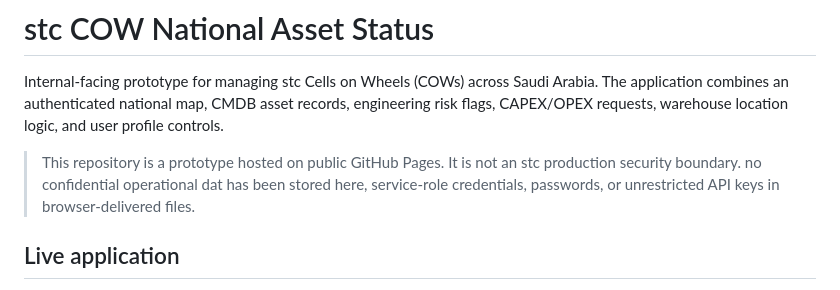
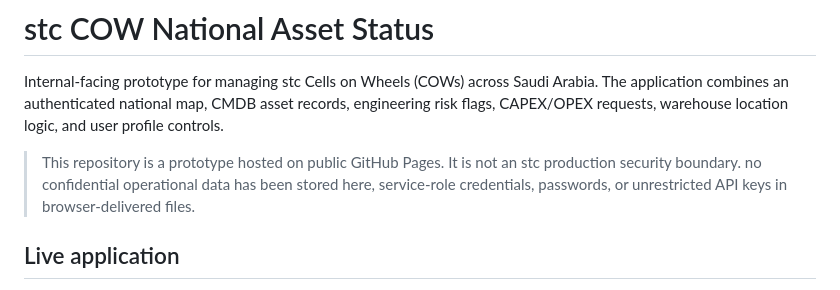
Before and after one commit to Bannaga-Abdalmuhsin/asset-managment, a Markdown page: README.md, the part around the change. Drawn GitHub-style.

Commit message:
Fix typo in README about operational data
Corrected a typo in the README regarding operational data.

```diff
--- a/README.md
+++ b/README.md
@@ -2,7 +2,7 @@
 
 Internal-facing prototype for managing stc Cells on Wheels (COWs) across Saudi Arabia. The application combines an authenticated national map, CMDB asset records, engineering risk flags, CAPEX/OPEX requests, warehouse location logic, and user profile controls.
 
-> This repository is a prototype hosted on public GitHub Pages. It is not an stc production security boundary. no confidential operational dat has been stored here, service-role credentials, passwords, or unrestricted API keys in browser-delivered files.
+> This repository is a prototype hosted on public GitHub Pages. It is not an stc production security boundary. no confidential operational data has been stored here, service-role credentials, passwords, or unrestricted API keys in browser-delivered files.
 
 ## Live application
 
```
